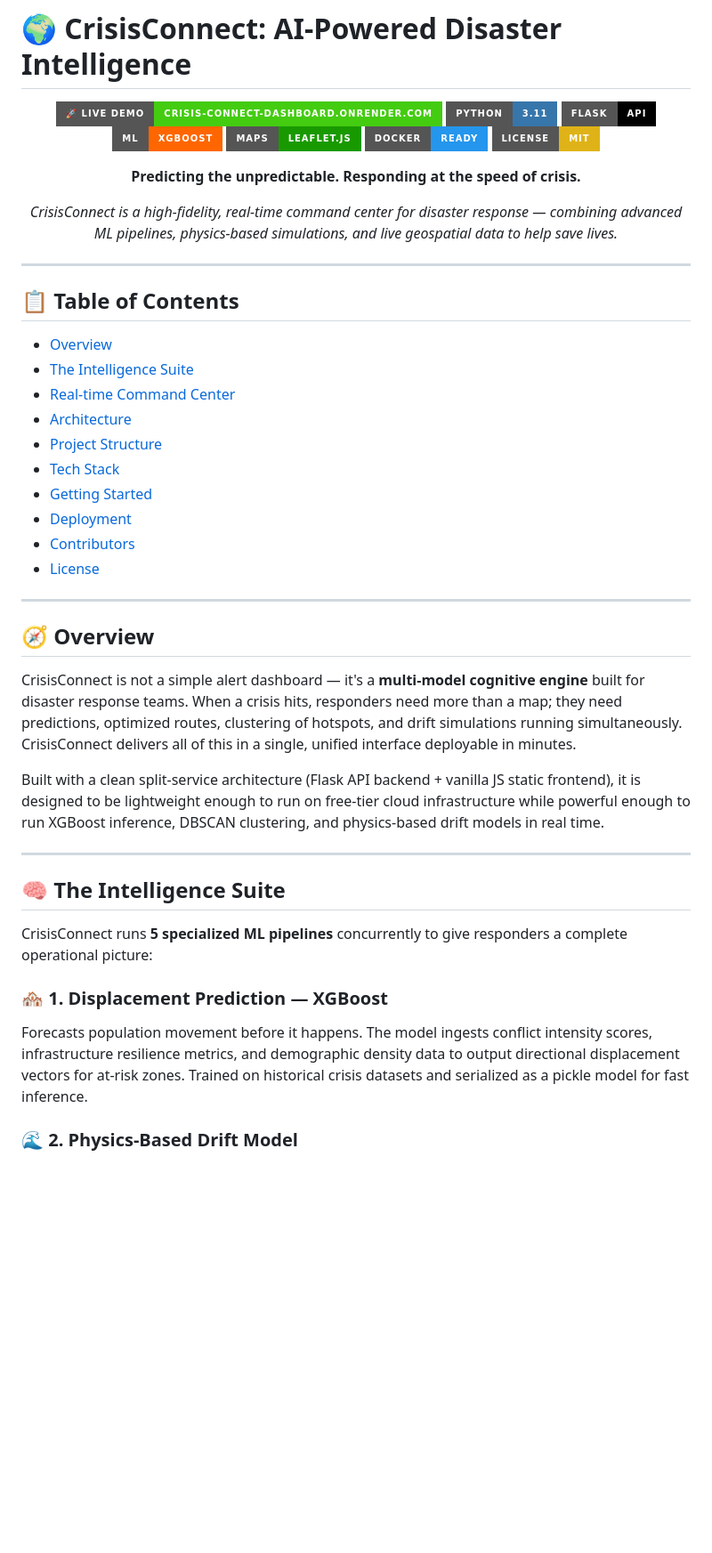
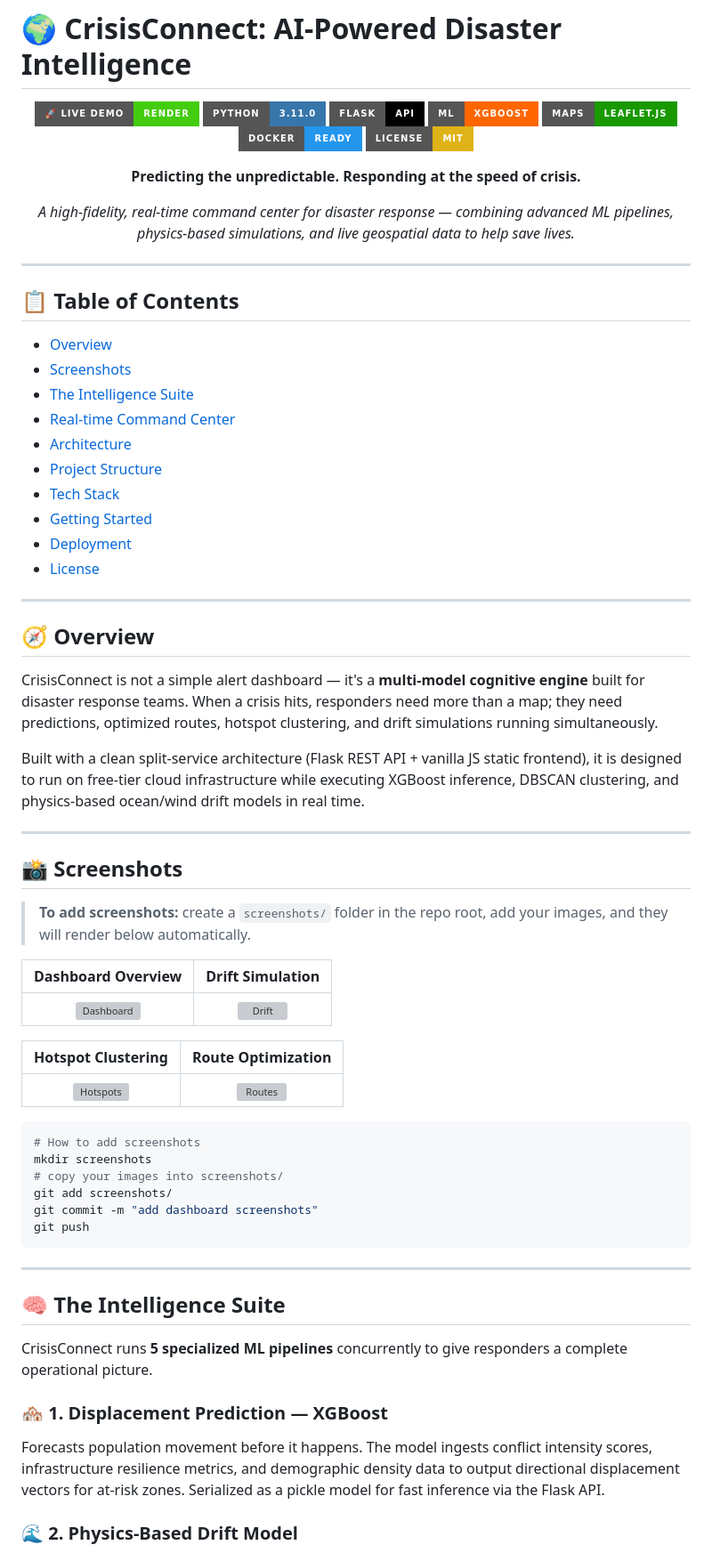
Before and after one commit to naakaarafr/Crisis-Connect, a Markdown page: README.md, the part around one of its changes. Shown at 89% size. GitHub-like rendering; badges without logos; blank space fills up the shorter version; grey boxes are pictures that could not be loaded.

````diff
--- a/README.md
+++ b/README.md
@@ -2,8 +2,8 @@
 
 <div align="center">
 
-[![Live Demo](https://img.shields.io/badge/🚀_Live_Demo-crisis--connect--dashboard.onrender.com-brightgreen?style=for-the-badge)](https://crisis-connect-iwx0.onrender.com/)
-[![Python](https://img.shields.io/badge/Python-3.11-3776AB?style=for-the-badge&logo=python&logoColor=white)](https://www.python.org/)
+[![Live Demo](https://img.shields.io/badge/🚀_Live_Demo-Render-brightgreen?style=for-the-badge)](https://crisis-connect-iwx0.onrender.com/)
+[![Python](https://img.shields.io/badge/Python-3.11.0-3776AB?style=for-the-badge&logo=python&logoColor=white)](https://www.python.org/)
 [![Flask](https://img.shields.io/badge/Flask-API-000000?style=for-the-badge&logo=flask&logoColor=white)](https://flask.palletsprojects.com/)
 [![XGBoost](https://img.shields.io/badge/ML-XGBoost-FF6600?style=for-the-badge)](https://xgboost.readthedocs.io/)
 [![Leaflet](https://img.shields.io/badge/Maps-Leaflet.js-199900?style=for-the-badge&logo=leaflet&logoColor=white)](https://leafletjs.com/)
@@ -12,7 +12,7 @@
 
 **Predicting the unpredictable. Responding at the speed of crisis.**
 
-*CrisisConnect is a high-fidelity, real-time command center for disaster response — combining advanced ML pipelines, physics-based simulations, and live geospatial data to help save lives.*
+*A high-fidelity, real-time command center for disaster response — combining advanced ML pipelines, physics-based simulations, and live geospatial data to help save lives.*
 
 </div>
 
@@ -21,6 +21,7 @@
 ## 📋 Table of Contents
 
 - [Overview](#-overview)
+- [Screenshots](#-screenshots)
 - [The Intelligence Suite](#-the-intelligence-suite)
 - [Real-time Command Center](#-real-time-command-center)
 - [Architecture](#-architecture)
@@ -28,24 +29,46 @@
 - [Tech Stack](#-tech-stack)
 - [Getting Started](#-getting-started)
 - [Deployment](#-deployment)
-- [Contributors](#-contributors)
 - [License](#-license)
 
 ---
 
 ## 🧭 Overview
 
-CrisisConnect is not a simple alert dashboard — it's a **multi-model cognitive engine** built for disaster response teams. When a crisis hits, responders need more than a map; they need predictions, optimized routes, clustering of hotspots, and drift simulations running simultaneously. CrisisConnect delivers all of this in a single, unified interface deployable in minutes.
+CrisisConnect is not a simple alert dashboard — it's a **multi-model cognitive engine** built for disaster response teams. When a crisis hits, responders need more than a map; they need predictions, optimized routes, hotspot clustering, and drift simulations running simultaneously.
 
-Built with a clean split-service architecture (Flask API backend + vanilla JS static frontend), it is designed to be lightweight enough to run on free-tier cloud infrastructure while powerful enough to run XGBoost inference, DBSCAN clustering, and physics-based drift models in real time.
+Built with a clean split-service architecture (Flask REST API + vanilla JS static frontend), it is designed to run on free-tier cloud infrastructure while executing XGBoost inference, DBSCAN clustering, and physics-based ocean/wind drift models in real time.
+
+---
+
+## 📸 Screenshots
+
+> **To add screenshots:** create a `screenshots/` folder in the repo root, add your images, and they will render below automatically.
+
+| Dashboard Overview | Drift Simulation |
+|:---:|:---:|
+| ![Dashboard](screenshots/dashboard.png) | ![Drift](screenshots/drift.png) |
+
+| Hotspot Clustering | Route Optimization |
+|:---:|:---:|
+| ![Hotspots](screenshots/hotspots.png) | ![Routes](screenshots/routes.png) |
+
+```bash
+# How to add screenshots
+mkdir screenshots
+# copy your images into screenshots/
+git add screenshots/
+git commit -m "add dashboard screenshots"
+git push
+```
 
 ---
 
 ## 🧠 The Intelligence Suite
 
-CrisisConnect runs **5 specialized ML pipelines** concurrently to give responders a complete operational picture:
+CrisisConnect runs **5 specialized ML pipelines** concurrently to give responders a complete operational picture.
 
 ### 🏘 1. Displacement Prediction — XGBoost
-Forecasts population movement before it happens. The model ingests conflict intensity scores, infrastructure resilience metrics, and demographic density data to output directional displacement vectors for at-risk zones. Trained on historical crisis datasets and serialized as a pickle model for fast inference.
+Forecasts population movement before it happens. The model ingests conflict intensity scores, infrastructure resilience metrics, and demographic density data to output directional displacement vectors for at-risk zones. Serialized as a pickle model for fast inference via the Flask API.
 
 ### 🌊 2. Physics-Based Drift Model
````
Also changed, not shown: other parts of README.md (+145 -67 lines).
